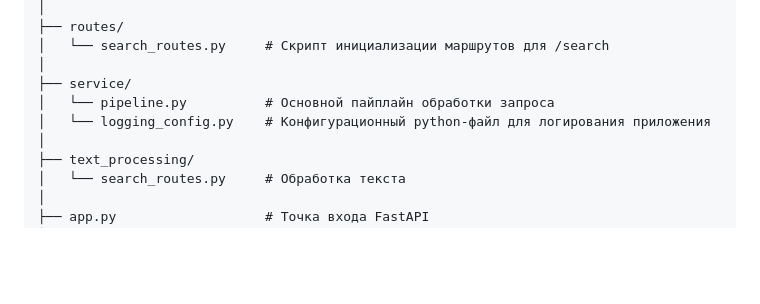
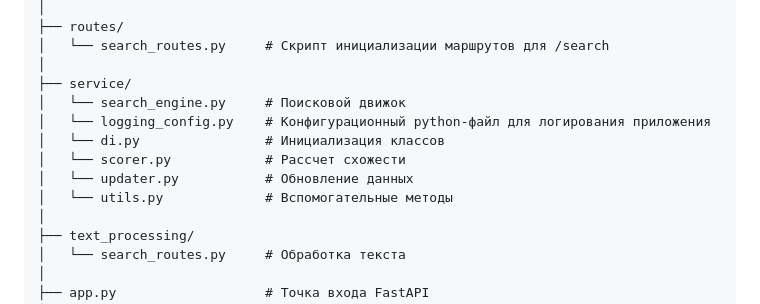
Before and after one commit to vadim328/Semantic-search, a Markdown page: README.md, the part around the change. GitHub-like rendering; blank space fills up the shorter version.

```diff
--- a/README.md
+++ b/README.md
@@ -46,8 +46,12 @@ project/
 │   └── search_routes.py     # Скрипт инициализации маршрутов для /search
 │
 ├── service/
-│   └── pipeline.py          # Основной пайплайн обработки запроса
+│   └── search_engine.py     # Поисковой движок
 │   └── logging_config.py    # Конфигурационный python-файл для логирования приложения
+│   └── di.py                # Инициализация классов
+│   └── scorer.py            # Рассчет схожести
+│   └── updater.py           # Обновление данных
+│   └── utils.py             # Вспомогательные методы
 │
 ├── text_processing/
 │   └── search_routes.py     # Обработка текста
```
